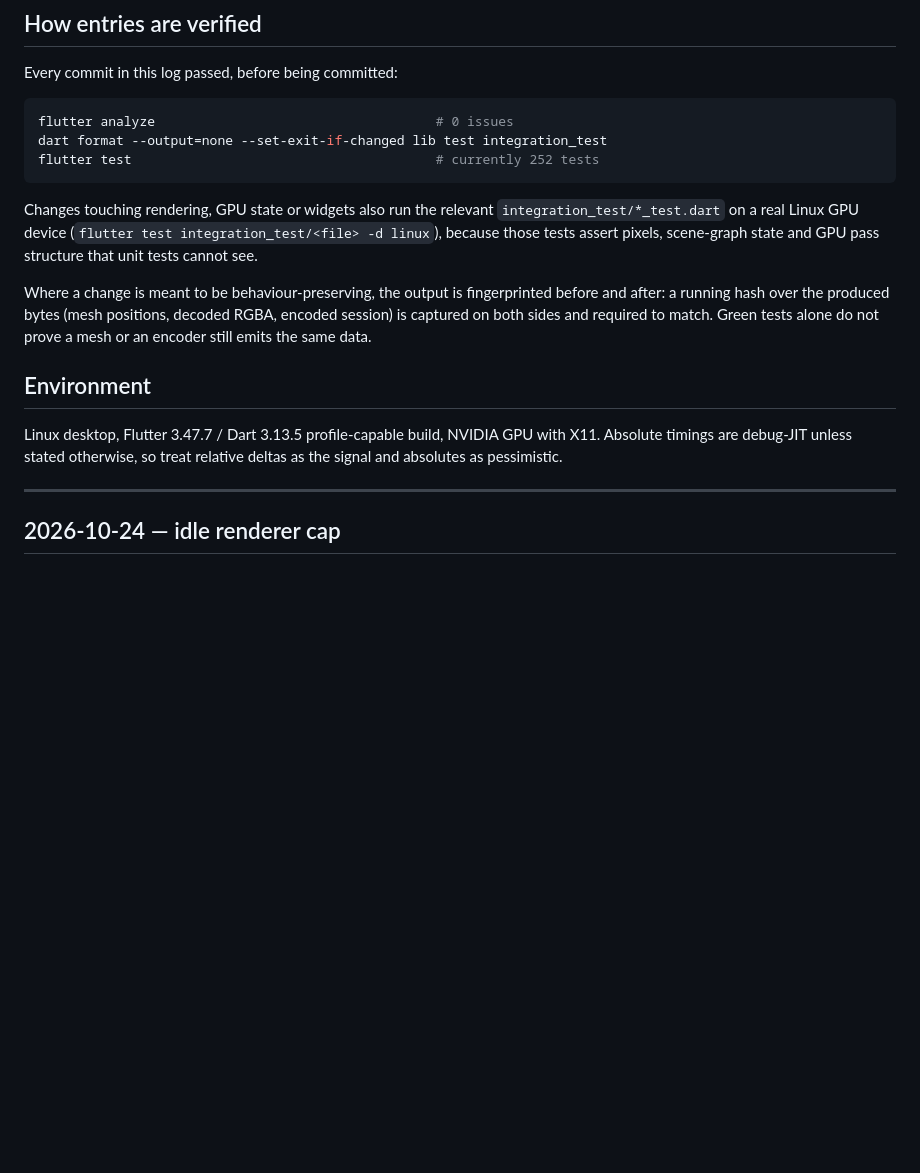
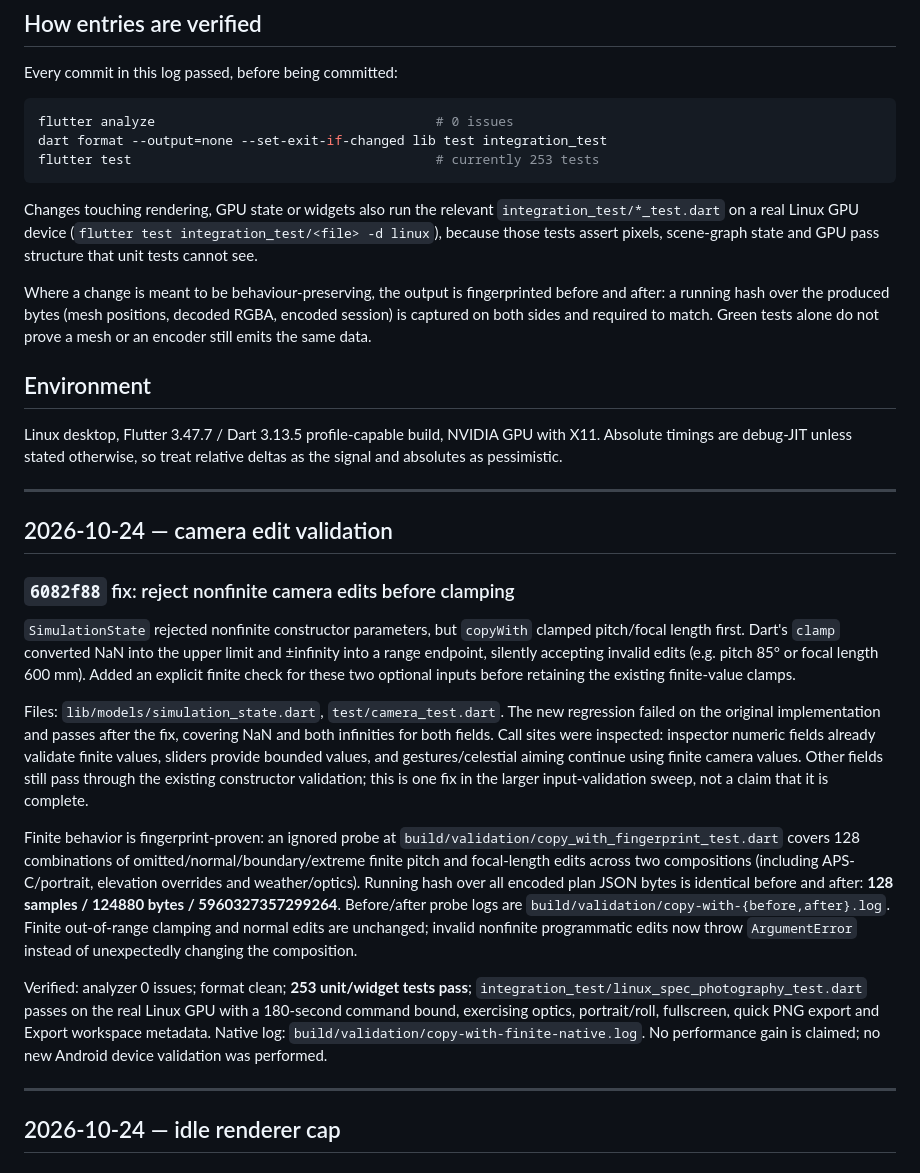
Before and after one commit to Alchemist-Aloha/PhotoSim, a Markdown page: docs/performance-robustness-log.md, the part around the change. GitHub-like rendering; blank space fills up the shorter version.

Commit message:
docs: record nonfinite camera edit regression and valid-output proof
Log the copyWith clamping bypass, failing-before/passing-after regression, exact 128-sample JSON fingerprint, 253-test verification and Linux GPU export workflow. Keep the broader validation sweep marked incomplete in the local loop task.

````diff
--- a/docs/performance-robustness-log.md
+++ b/docs/performance-robustness-log.md
@@ -15,7 +15,7 @@ Every commit in this log passed, before being committed:
 ```sh
 flutter analyze                                    # 0 issues
 dart format --output=none --set-exit-if-changed lib test integration_test
-flutter test                                       # currently 252 tests
+flutter test                                       # currently 253 tests
 ```
 
 Changes touching rendering, GPU state or widgets also run the relevant
@@ -33,6 +33,43 @@ Green tests alone do not prove a mesh or an encoder still emits the same data.
 Linux desktop, Flutter 3.47.7 / Dart 3.13.5 profile-capable build, NVIDIA GPU
 with X11. Absolute timings are debug-JIT unless stated otherwise, so treat
 relative deltas as the signal and absolutes as pessimistic.
+
+---
+
+## 2026-10-24 — camera edit validation
+
+### `6082f88` fix: reject nonfinite camera edits before clamping
+
+`SimulationState` rejected nonfinite constructor parameters, but `copyWith`
+clamped pitch/focal length first. Dart's `clamp` converted NaN into the upper
+limit and ±infinity into a range endpoint, silently accepting invalid edits
+(e.g. pitch 85° or focal length 600 mm). Added an explicit finite check for
+these two optional inputs before retaining the existing finite-value clamps.
+
+Files: `lib/models/simulation_state.dart`, `test/camera_test.dart`. The new
+regression failed on the original implementation and passes after the fix,
+covering NaN and both infinities for both fields. Call sites were inspected:
+inspector numeric fields already validate finite values, sliders provide bounded
+values, and gestures/celestial aiming continue using finite camera values.
+Other fields still pass through the existing constructor validation; this is
+one fix in the larger input-validation sweep, not a claim that it is complete.
+
+Finite behavior is fingerprint-proven: an ignored probe at
+`build/validation/copy_with_fingerprint_test.dart` covers 128 combinations of
+omitted/normal/boundary/extreme finite pitch and focal-length edits across two
+compositions (including APS-C/portrait, elevation overrides and weather/optics).
+Running hash over all encoded plan JSON bytes is identical before and after:
+**128 samples / 124880 bytes / 5960327357299264**. Before/after probe logs are
+`build/validation/copy-with-{before,after}.log`. Finite out-of-range clamping
+and normal edits are unchanged; invalid nonfinite programmatic edits now throw
+`ArgumentError` instead of unexpectedly changing the composition.
+
+Verified: analyzer 0 issues; format clean; **253 unit/widget tests pass**;
+`integration_test/linux_spec_photography_test.dart` passes on the real Linux GPU
+with a 180-second command bound, exercising optics, portrait/roll, fullscreen,
+quick PNG export and Export workspace metadata. Native log:
+`build/validation/copy-with-finite-native.log`. No performance gain is claimed;
+no new Android device validation was performed.
 
 ---
 
````
